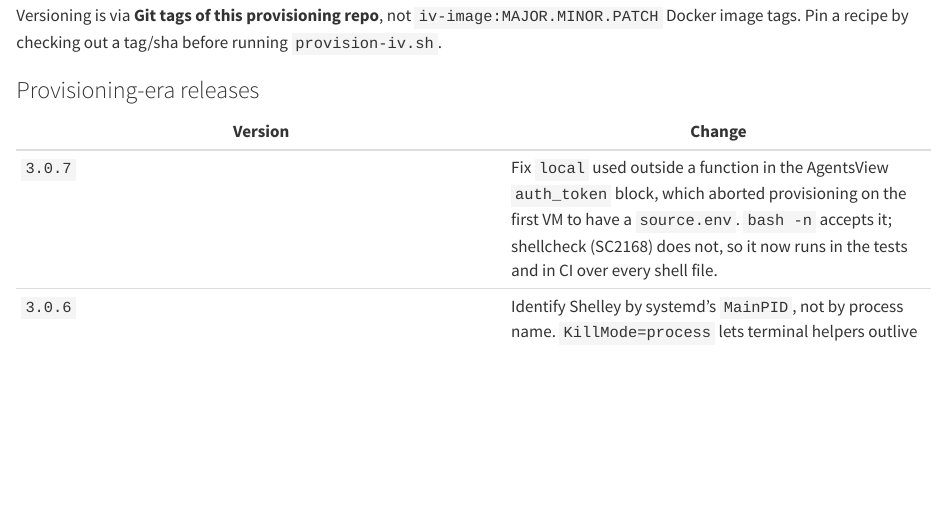
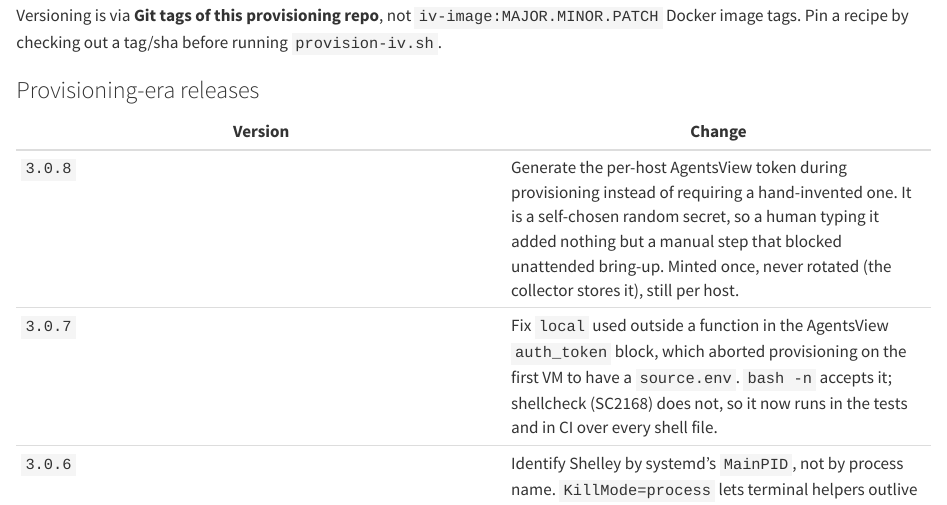
Before and after one commit to kylelundstedt/iv-image, a Quarto document (index.qmd): the page in a window 1100 px wide, from 1760 px down. Rendered offline with R 4.5, knitr and Pandoc in place of Quarto, with nearby package versions.

Commit message:
provision: mint the AgentsView token instead of demanding one
Provisioning required ~/.config/agentsview/source.env to already exist, and the
README told you to invent a "<unique-token>", write it in, and re-run. That is
ceremony: the value is a self-chosen random secret. Nothing issues it, nothing
validates it beyond matching what the collector was told, and no human judgement
goes into choosing it. The only thing the manual step achieved was making the
AgentsView daemon the one part of provisioning that could not complete unattended
-- so every VM came up with its source daemon disabled until someone remembered.

Now generated when absent, at mode 0600, from /dev/urandom.

Generated ONCE and never rotated. The collector stores this value in its own
[[remote_hosts]] block, so re-minting on each provision would silently break
remote sync -- verified stable across repeated runs.

Kept per host rather than made fleet-wide, which is worth defending given it is
"only" a read-only fallback plane: the token guards read access to the entire
normalized archive of that VM -- every prompt, response and tool call it has seen.
That is among the most sensitive data on the box, ADR 0010's operating envelope
notwithstanding. A shared secret would make one compromised VM a key to the whole
fleet's history, and uniqueness costs nothing once it is generated rather than
typed. Verified: two hosts get different tokens, charset is base64-safe for both
the TOML value and the sed that writes it.

Co-authored-by: Shelley <shelley@exe.dev>

```diff
--- a/index.qmd
+++ b/index.qmd
@@ -94,6 +94,7 @@ tag/sha before running `provision-iv.sh`.
 
 | Version | Change |
 | ------- | ------ |
+| `3.0.8` | Generate the per-host AgentsView token during provisioning instead of requiring a hand-invented one. It is a self-chosen random secret, so a human typing it added nothing but a manual step that blocked unattended bring-up. Minted once, never rotated (the collector stores it), still per host. |
 | `3.0.7` | Fix `local` used outside a function in the AgentsView `auth_token` block, which aborted provisioning on the first VM to have a `source.env`. `bash -n` accepts it; shellcheck (SC2168) does not, so it now runs in the tests and in CI over every shell file. |
 | `3.0.6` | Identify Shelley by systemd's `MainPID`, not by process name. `KillMode=process` lets terminal helpers outlive a restart, and they are named `shelley` too — so the 3.0.4 "is the override live?" check read a surviving helper's environment and restarted Shelley on **every** run, and the swap's wait-for-exit loop never broke. |
 | `3.0.5` | **Provisioning joins the tailnet again.** Moving the tailscale install into the provisioner without the join had silently replaced a one-command bring-up with a hand-run OAuth dance. The join is gated on the `api-tailscale` integration being attached — the attachment is the consent signal, so nothing is baked in and no credential reaches the VM. Also corrects the docs: there is no `iv` tag, and the integration is normally attached to nothing by design. |
```
Also changed, not shown: README.md, 1 other file.
